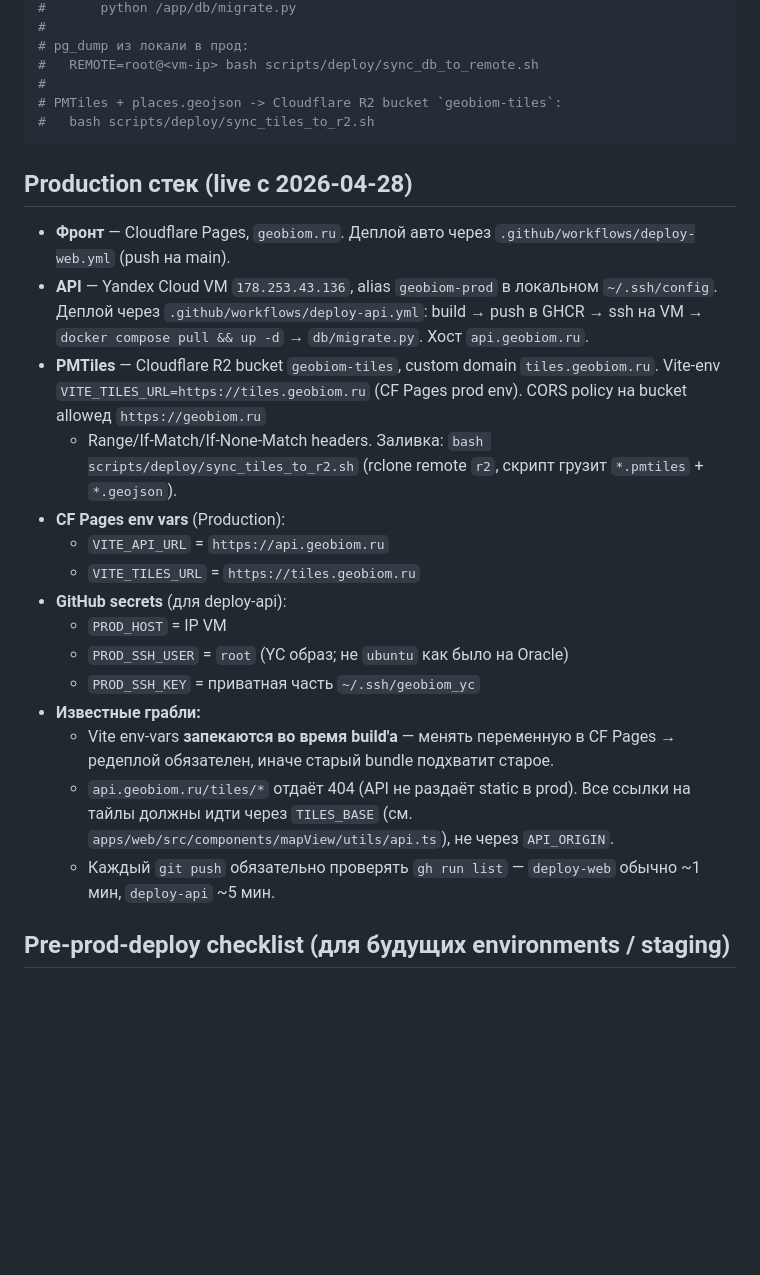
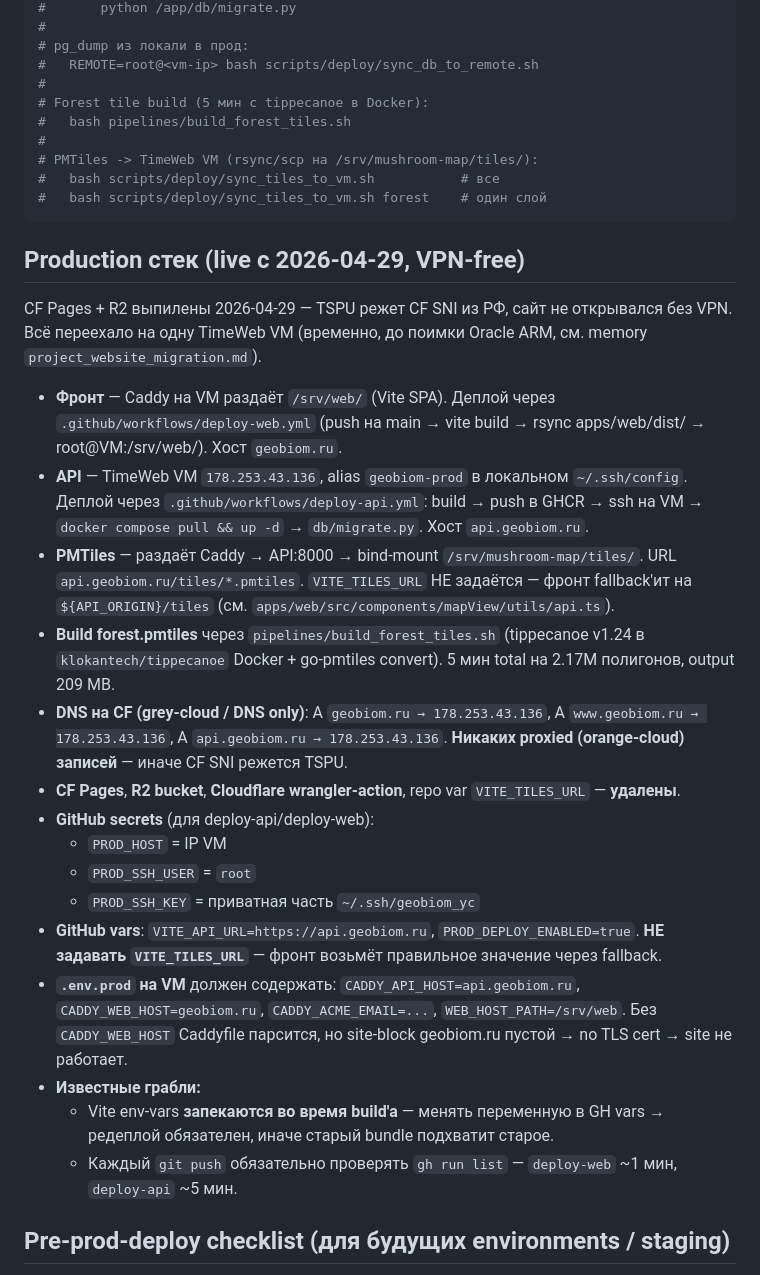
Before and after one commit to yungkocherov/mushroom_map, a Markdown page: CLAUDE.md, the part around the change. Drawn GitHub-style; blank space fills up the shorter version.

Commit message:
docs(claude): VPN-free прод, tippecanoe pipeline, sync_tiles_to_vm
- Prod stack обновлён: CF Pages + R2 выпилены, всё на TimeWeb VM.
- Caddy раздаёт фронт (/srv/web/) + tiles (/srv/mushroom-map/tiles/).
- DNS требование: grey-cloud (DNS only) для apex/www/api.
- VITE_TILES_URL: НЕ задавать (fallback на API_ORIGIN/tiles).
- Build forest.pmtiles через tippecanoe (5 мин), pipelines/build_forest_tiles.sh.
- Sync sync_tiles_to_r2.sh → sync_tiles_to_vm.sh (rsync/scp на VM).
- .env.prod должен содержать CADDY_WEB_HOST=geobiom.ru — иначе Caddy
  парсит site-block без host и не получает TLS cert.

Co-Authored-By: Claude Opus 4.7 (1M context) <noreply@anthropic.com>

````diff
--- a/CLAUDE.md
+++ b/CLAUDE.md
@@ -247,39 +247,55 @@ docker build -f services/api/Dockerfile.prod -t mushroom-api:prod .
 # pg_dump из локали в прод:
 #   REMOTE=root@<vm-ip> bash scripts/deploy/sync_db_to_remote.sh
 #
-# PMTiles + places.geojson -> Cloudflare R2 bucket `geobiom-tiles`:
-#   bash scripts/deploy/sync_tiles_to_r2.sh
+# Forest tile build (5 мин с tippecanoe в Docker):
+#   bash pipelines/build_forest_tiles.sh
+#
+# PMTiles -> TimeWeb VM (rsync/scp на /srv/mushroom-map/tiles/):
+#   bash scripts/deploy/sync_tiles_to_vm.sh           # все
+#   bash scripts/deploy/sync_tiles_to_vm.sh forest    # один слой
 ```
 
-## Production стек (live с 2026-04-28)
+## Production стек (live с 2026-04-29, VPN-free)
 
-- **Фронт** — Cloudflare Pages, `geobiom.ru`. Деплой авто через
-  `.github/workflows/deploy-web.yml` (push на main).
-- **API** — Yandex Cloud VM `178.253.43.136`, alias `geobiom-prod` в
+CF Pages + R2 выпилены 2026-04-29 — TSPU режет CF SNI из РФ, сайт не
+открывался без VPN. Всё переехало на одну TimeWeb VM (временно, до
+поимки Oracle ARM, см. memory `project_website_migration.md`).
+
+- **Фронт** — Caddy на VM раздаёт `/srv/web/` (Vite SPA). Деплой через
+  `.github/workflows/deploy-web.yml` (push на main → vite build → rsync
+  apps/web/dist/ → root@VM:/srv/web/). Хост `geobiom.ru`.
+- **API** — TimeWeb VM `178.253.43.136`, alias `geobiom-prod` в
   локальном `~/.ssh/config`. Деплой через `.github/workflows/deploy-api.yml`:
   build → push в GHCR → ssh на VM → `docker compose pull && up -d` →
   `db/migrate.py`. Хост `api.geobiom.ru`.
-- **PMTiles** — Cloudflare R2 bucket `geobiom-tiles`, custom domain
-  `tiles.geobiom.ru`. Vite-env `VITE_TILES_URL=https://tiles.geobiom.ru`
-  (CF Pages prod env). CORS policy на bucket allowед `https://geobiom.ru`
-  + Range/If-Match/If-None-Match headers. Заливка:
-  `bash scripts/deploy/sync_tiles_to_r2.sh` (rclone remote `r2`,
-  скрипт грузит `*.pmtiles` + `*.geojson`).
-- **CF Pages env vars** (Production):
-  - `VITE_API_URL` = `https://api.geobiom.ru`
-  - `VITE_TILES_URL` = `https://tiles.geobiom.ru`
-- **GitHub secrets** (для deploy-api):
+- **PMTiles** — раздаёт Caddy → API:8000 → bind-mount
+  `/srv/mushroom-map/tiles/`. URL `api.geobiom.ru/tiles/*.pmtiles`.
+  `VITE_TILES_URL` НЕ задаётся — фронт fallback'ит на `${API_ORIGIN}/tiles`
+  (см. `apps/web/src/components/mapView/utils/api.ts`).
+- **Build forest.pmtiles** через `pipelines/build_forest_tiles.sh`
+  (tippecanoe v1.24 в `klokantech/tippecanoe` Docker + go-pmtiles
+  convert). 5 мин total на 2.17M полигонов, output 209 MB.
+- **DNS на CF (grey-cloud / DNS only)**: A `geobiom.ru → 178.253.43.136`,
+  A `www.geobiom.ru → 178.253.43.136`, A `api.geobiom.ru → 178.253.43.136`.
+  **Никаких proxied (orange-cloud) записей** — иначе CF SNI режется TSPU.
+- **CF Pages**, **R2 bucket**, **Cloudflare wrangler-action**, repo var
+  `VITE_TILES_URL` — **удалены**.
+- **GitHub secrets** (для deploy-api/deploy-web):
   - `PROD_HOST` = IP VM
-  - `PROD_SSH_USER` = `root` (YC образ; не `ubuntu` как было на Oracle)
+  - `PROD_SSH_USER` = `root`
   - `PROD_SSH_KEY` = приватная часть `~/.ssh/geobiom_yc`
+- **GitHub vars**: `VITE_API_URL=https://api.geobiom.ru`,
+  `PROD_DEPLOY_ENABLED=true`. **НЕ задавать `VITE_TILES_URL`** — фронт
+  возьмёт правильное значение через fallback.
+- **`.env.prod` на VM** должен содержать: `CADDY_API_HOST=api.geobiom.ru`,
+  `CADDY_WEB_HOST=geobiom.ru`, `CADDY_ACME_EMAIL=...`, `WEB_HOST_PATH=/srv/web`.
+  Без `CADDY_WEB_HOST` Caddyfile парсится, но site-block geobiom.ru пустой
+  → no TLS cert → site не работает.
 - **Известные грабли:**
   - Vite env-vars **запекаются во время build'а** — менять переменную в
-    CF Pages → редеплой обязателен, иначе старый bundle подхватит старое.
-  - `api.geobiom.ru/tiles/*` отдаёт 404 (API не раздаёт static в prod).
-    Все ссылки на тайлы должны идти через `TILES_BASE` (см.
-    `apps/web/src/components/mapView/utils/api.ts`), не через `API_ORIGIN`.
+    GH vars → редеплой обязателен, иначе старый bundle подхватит старое.
   - Каждый `git push` обязательно проверять `gh run list` — `deploy-web`
-    обычно ~1 мин, `deploy-api` ~5 мин.
+    ~1 мин, `deploy-api` ~5 мин.
 
 ## Pre-prod-deploy checklist (для будущих environments / staging)
 
````
